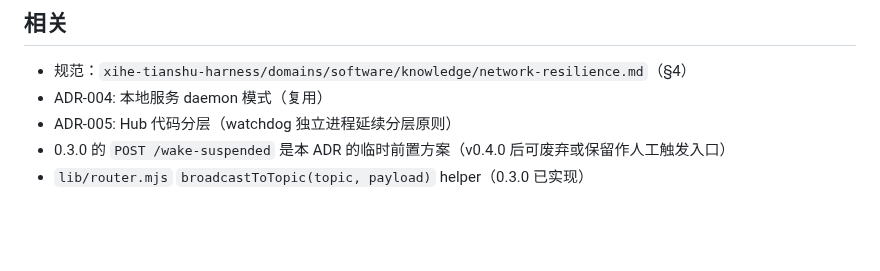
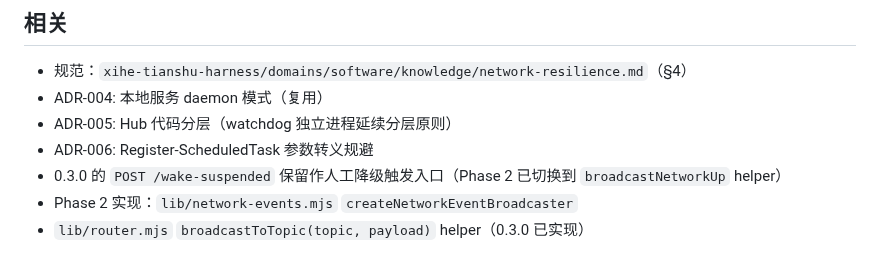
Before and after one commit to xihe-forge/xihe-jianmu-ipc, a Markdown page: docs/adr/007-network-resilience-watchdog.md, the part around one of its changes. Drawn GitHub-style; blank space fills up the shorter version.

```diff
--- a/docs/adr/007-network-resilience-watchdog.md
+++ b/docs/adr/007-network-resilience-watchdog.md
@@ -138,5 +198,7 @@ Watchdog 进程绑定 `localhost:3180`（Hub+1）提供内部状态查询：`GET
 - 规范：`xihe-tianshu-harness/domains/software/knowledge/network-resilience.md`（§4）
 - ADR-004: 本地服务 daemon 模式（复用）
 - ADR-005: Hub 代码分层（watchdog 独立进程延续分层原则）
-- 0.3.0 的 `POST /wake-suspended` 是本 ADR 的临时前置方案（v0.4.0 后可废弃或保留作人工触发入口）
+- ADR-006: Register-ScheduledTask 参数转义规避
+- 0.3.0 的 `POST /wake-suspended` 保留作人工降级触发入口（Phase 2 已切换到 `broadcastNetworkUp` helper）
+- Phase 2 实现：`lib/network-events.mjs` `createNetworkEventBroadcaster`
 - `lib/router.mjs` `broadcastToTopic(topic, payload)` helper（0.3.0 已实现）
```
Also changed, not shown: other parts of docs/adr/007-network-resilience-watchdog.md (+63 -3 lines).
